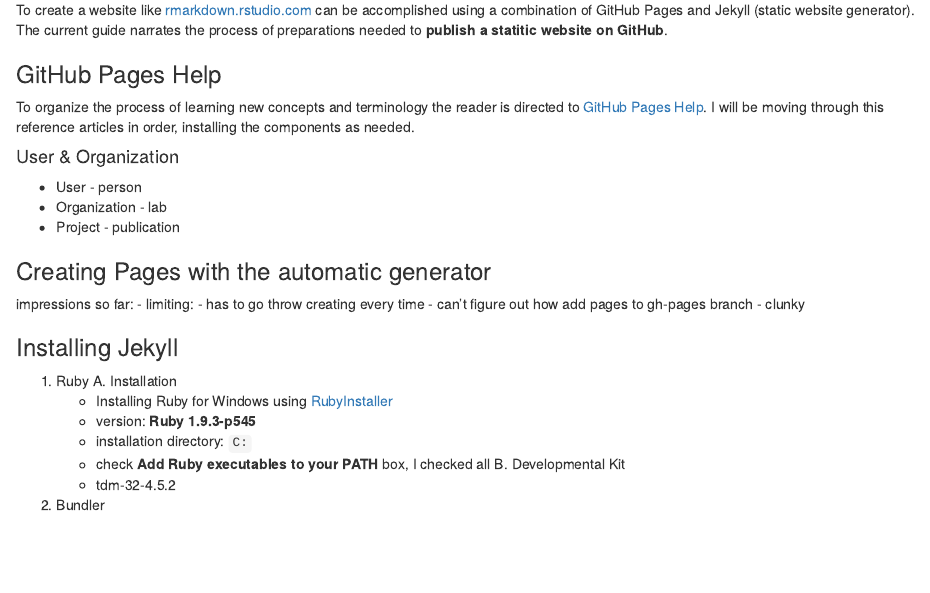
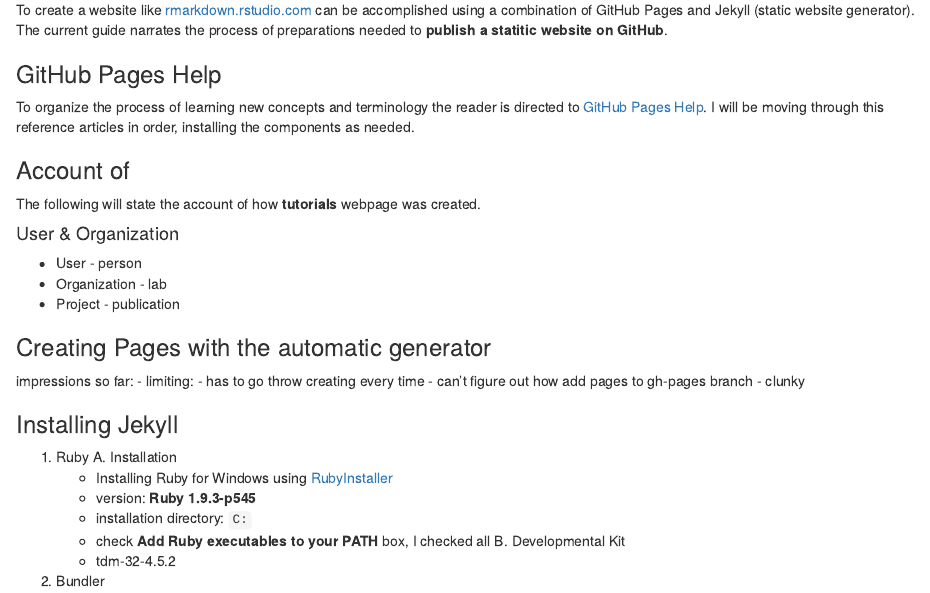
Before and after one commit to IALSA/tutorials, an R Markdown document (github_pages_setup/gh-pages-setup.Rmd): the page in a window 1100 px wide, from 130 px down. Rendered offline with R 4.5, knitr and Pandoc, with nearby package versions.

Commit message:
text edit

```diff
--- a/github_pages_setup/gh-pages-setup.Rmd
+++ b/github_pages_setup/gh-pages-setup.Rmd
@@ -11,6 +11,9 @@ To create a website like [rmarkdown.rstudio.com](rmarkdown.rstudio.com) can be a
 ### GitHub Pages Help
 
 To organize the process of learning new concepts and terminology the reader is directed to [GitHub Pages Help](https://help.github.com/categories/20/articles). I will be moving through this reference articles in order, installing the components as needed.
+
+### Account of
+The following will state the account of how **tutorials** webpage was created.
 
 
 #### User & Organization
```
